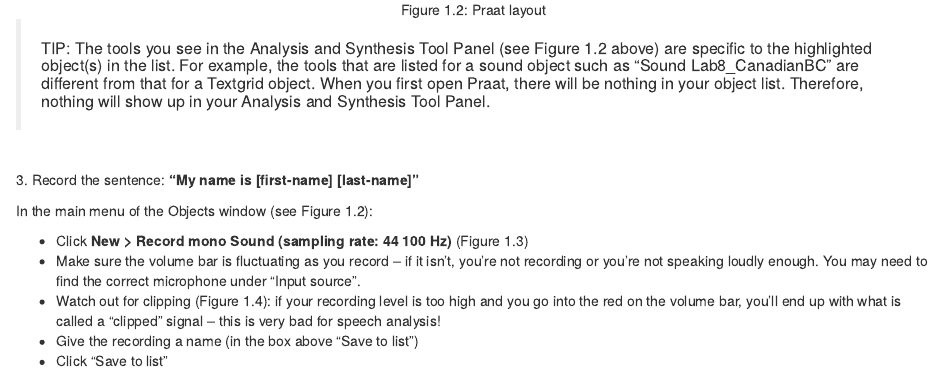
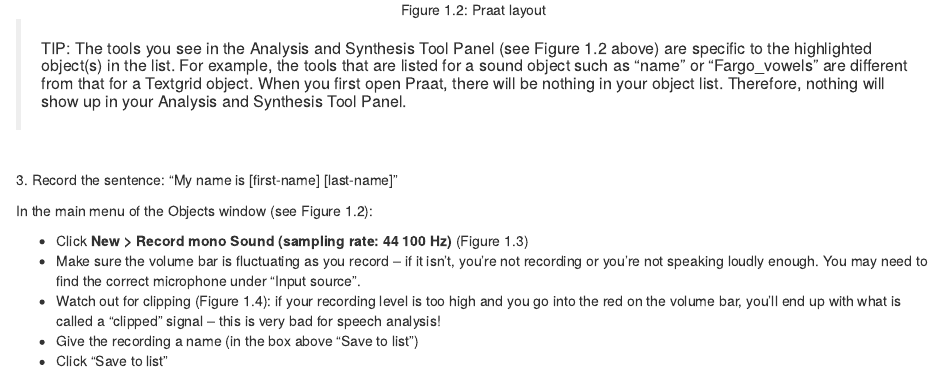
Before and after one commit to tkettig/Lab_Manual, an R Markdown document (New_Labs/Lab1.Rmd): the page in a window 1100 px wide, from 1210 px down. The pictures show the output file New_Labs/Lab1.html that the author committed with the source, opened offline.

Commit message:
Lab 1 Updates

```diff
--- a/New_Labs/Lab1.Rmd
+++ b/New_Labs/Lab1.Rmd
@@ -29,10 +29,10 @@
 ![Figure 1.2: Praat layout](./Images/Figure1_2.png)
 </center>
 
->##### TIP: The tools you see in the Analysis and Synthesis Tool Panel (see Figure 1.2 above) are specific to the highlighted object(s) in the list. For example, the tools that are listed for a sound object such as "Sound Lab8_CanadianBC" are different from that for a Textgrid object. When you first open Praat, there will be nothing in your object list. Therefore, nothing will show up in your Analysis and Synthesis Tool Panel.
+>##### TIP: The tools you see in the Analysis and Synthesis Tool Panel (see Figure 1.2 above) are specific to the highlighted object(s) in the list. For example, the tools that are listed for a sound object such as "name" or "Fargo_vowels" are different from that for a Textgrid object. When you first open Praat, there will be nothing in your object list. Therefore, nothing will show up in your Analysis and Synthesis Tool Panel.
 
 <br>
-3. Record the sentence: **“My name is [first-name] [last-name]”**
+3. Record the sentence: “My name is [first-name] [last-name]”
 
 In the main menu of the Objects window (see Figure 1.2):
 
```
Also changed, not shown: New_Labs/Lab1.html.
